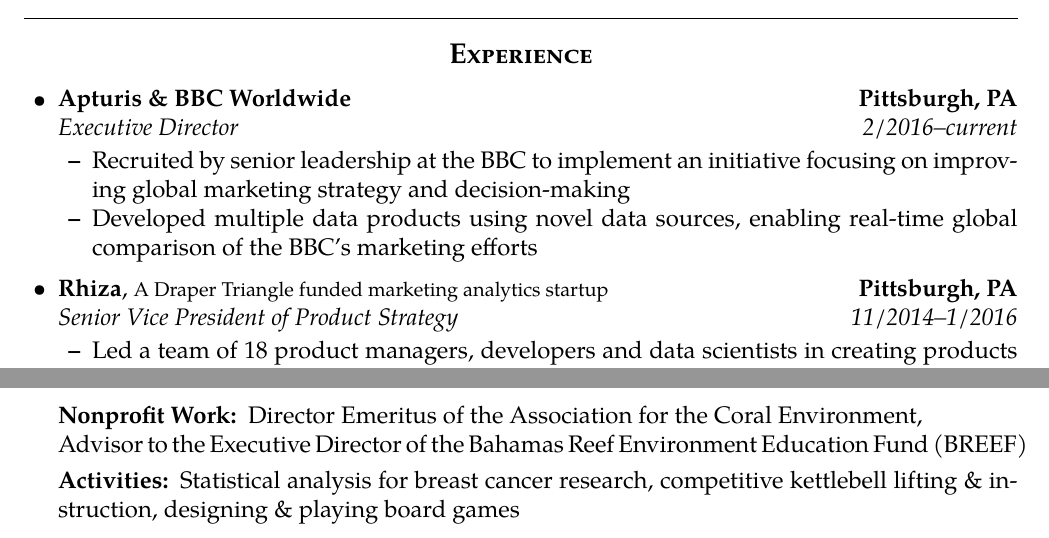
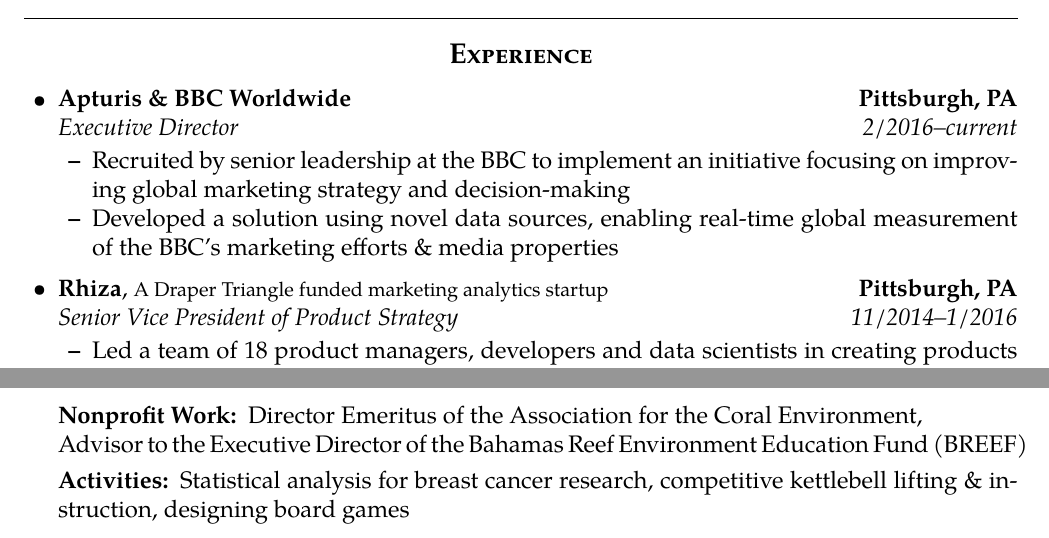
Before and after one commit to sharek/resume, a LaTeX CV (zach/main/Sharek resume.tex): two parts of pages 1 and 2 of 2, joined at a grey line, cut so that both start at the same text. Compiled offline with pdfLaTeX.

Commit message:
slight changes
changing current job description slightly

```diff
--- a/zach/main/Sharek resume.tex
+++ b/zach/main/Sharek resume.tex
@@ -93,7 +93,7 @@
 		\vspace{-6.5mm}
 	\begin{itemize*}
 		\item Recruited by senior leadership at the BBC to implement an initiative focusing on improving global marketing strategy and decision-making
-		\item Developed multiple data products using novel data sources, enabling real-time global comparison of the BBC's marketing efforts
+		\item Developed a solution using novel data sources, enabling real-time global measurement of the BBC's marketing efforts \& media properties
 
 	\end{itemize*}
 
@@ -265,7 +265,7 @@
 	\item[Nonprofit Work:]	Director Emeritus of the Association for the Coral Environment, \\
 	%\phantom{\textbf{Affliations:\xspace\xspace}} Advisor to the Executive Director of the Bahamas Reef Environment Education Fund
 	Advisor to the Executive Director of the Bahamas Reef Environment Education Fund (BREEF)
-	\item[Activities:] Statistical analysis for breast cancer research, competitive kettlebell lifting \& instruction, designing \& playing board games
+	\item[Activities:] Statistical analysis for breast cancer research, competitive kettlebell lifting \& instruction, designing board games
 \end{description*}
 \end{indentsection}
 
```
Also changed, not shown: zach/main/Sharek resume.pdf.
